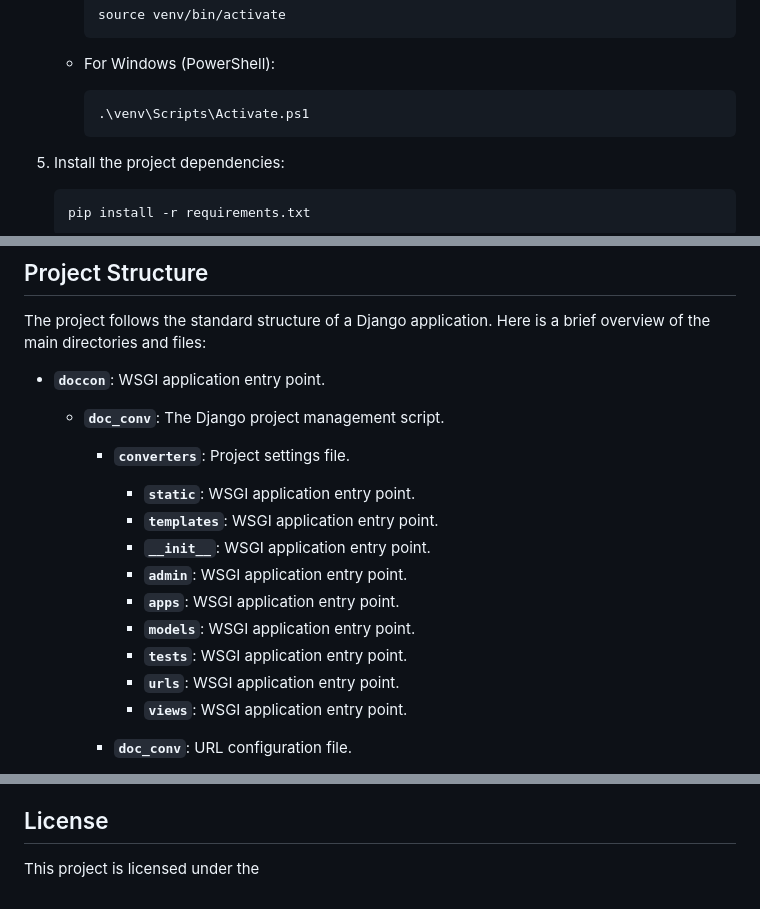
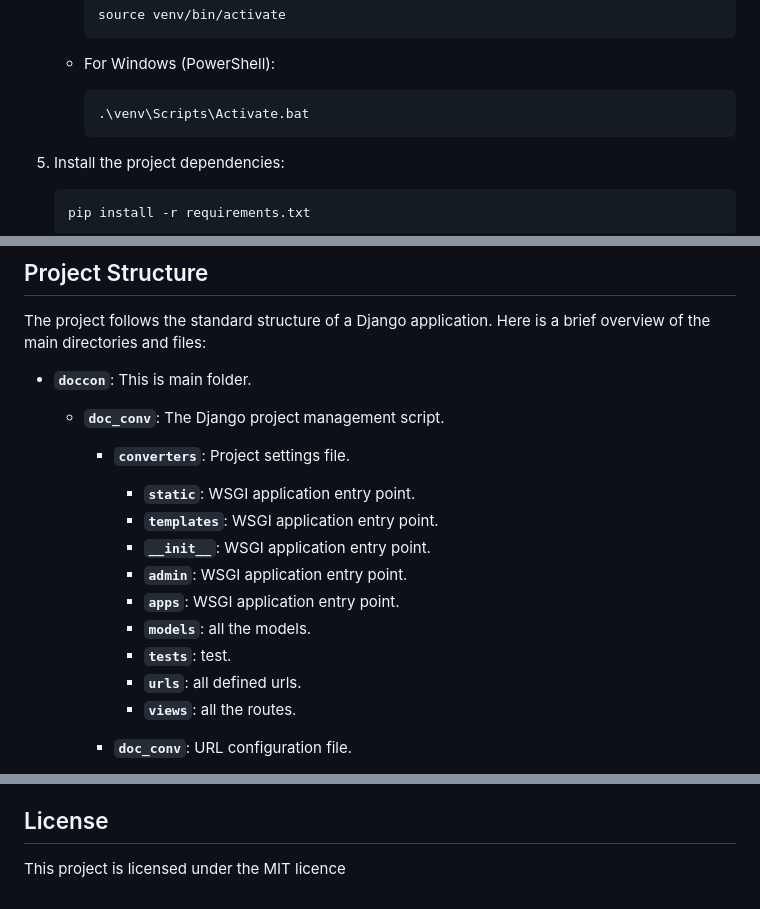
Before and after one commit to rahullo/FileMorpher, a Markdown page: README.md, 3 parts joined by grey strips. Rendered like a GitHub page.

````diff
--- a/README.md
+++ b/README.md
@@ -43,7 +43,7 @@ To install and run the project locally, follow these steps:
    - For Windows (PowerShell):
 
      ```bash
-     .\venv\Scripts\Activate.ps1
+     .\venv\Scripts\Activate.bat
      ```
 
 5. Install the project dependencies:
@@ -80,7 +80,7 @@ To install and run the project locally, follow these steps:
 
 The project follows the standard structure of a Django application. Here is a brief overview of the main directories and files:
 
-- **`doccon`**: WSGI application entry point.
+- **`doccon`**: This is main folder.
    - **`doc_conv`**: The Django project management script.
       - **`converters`**: Project settings file.
          - **`static`**: WSGI application entry point.
@@ -88,10 +88,10 @@ The project follows the standard structure of a Django application. Here is a br
          - **`__init__`**: WSGI application entry point.
          - **`admin`**: WSGI application entry point.
          - **`apps`**: WSGI application entry point.
-         - **`models`**: WSGI application entry point.
-         - **`tests`**: WSGI application entry point.
-         - **`urls`**: WSGI application entry point.
-         - **`views`**: WSGI application entry point.
+         - **`models`**: all the models.
+         - **`tests`**: test.
+         - **`urls`**: all defined urls.
+         - **`views`**: all the routes.
 
       - **`doc_conv`**: URL configuration file.
          - **`__pycache__`**: WSGI application entry point.
@@ -120,4 +120,4 @@ When submitting a pull request, ensure that your code follows the project's codi
 
 ## License
 
-This project is licensed under the
+This project is licensed under the MIT licence
````
